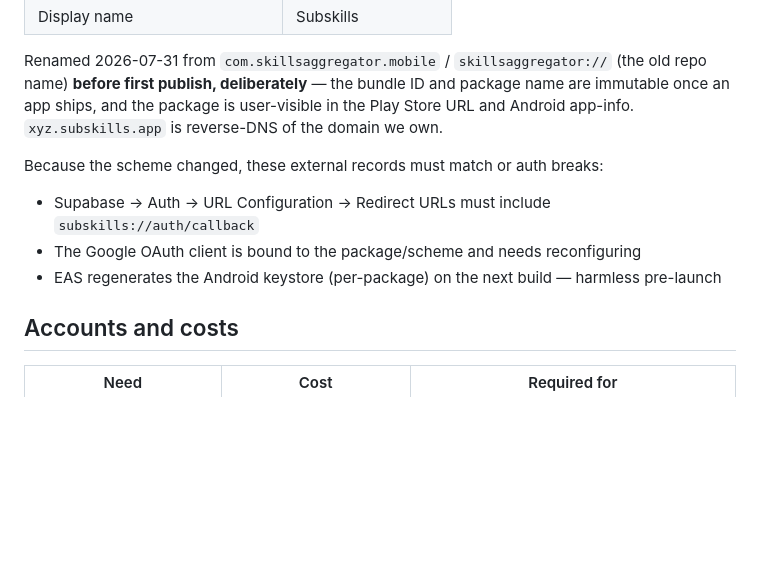
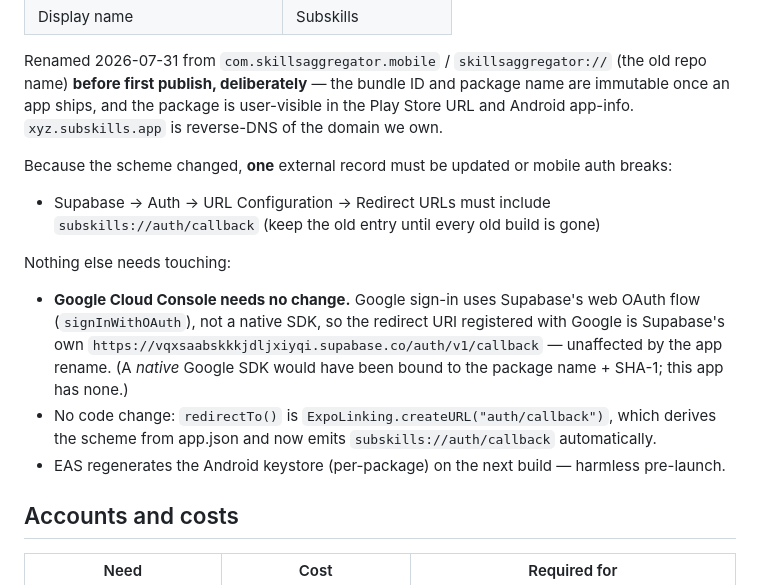
Before and after one commit to ihvou/skillsaggregator, a Markdown page: docs/mobile-store-submission-checklist.md, the part around the change. GitHub-like rendering; blank space fills up the shorter version.

Commit message:
docs: correct the post-rename auth steps — Google Cloud needs no change
I had claimed the Google OAuth client was bound to the package/scheme and needed
reconfiguring. It is not: the app uses Supabase's web OAuth flow
(supabase.auth.signInWithOAuth), so the redirect URI registered with Google is
Supabase's own /auth/v1/callback, which the rename did not touch. A native Google
Sign-In SDK would have been package/SHA-1 bound, but none is installed.

The only required step is adding subskills://auth/callback to the Supabase redirect
allowlist, which fixes Google sign-in and magic link together.

Co-Authored-By: Claude Opus 4.8 (1M context) <noreply@anthropic.com>

```diff
--- a/docs/mobile-store-submission-checklist.md
+++ b/docs/mobile-store-submission-checklist.md
@@ -80,10 +80,13 @@ Legend: `[x]` done · `[ ]` not started · `[~]` partly done
 
 Renamed 2026-07-31 from `com.skillsaggregator.mobile` / `skillsaggregator://` (the old repo name) **before first publish, deliberately** — the bundle ID and package name are immutable once an app ships, and the package is user-visible in the Play Store URL and Android app-info. `xyz.subskills.app` is reverse-DNS of the domain we own.
 
-Because the scheme changed, these external records must match or auth breaks:
-- Supabase → Auth → URL Configuration → Redirect URLs must include `subskills://auth/callback`
-- The Google OAuth client is bound to the package/scheme and needs reconfiguring
-- EAS regenerates the Android keystore (per-package) on the next build — harmless pre-launch
+Because the scheme changed, **one** external record must be updated or mobile auth breaks:
+- Supabase → Auth → URL Configuration → Redirect URLs must include `subskills://auth/callback` (keep the old entry until every old build is gone)
+
+Nothing else needs touching:
+- **Google Cloud Console needs no change.** Google sign-in uses Supabase's web OAuth flow (`signInWithOAuth`), not a native SDK, so the redirect URI registered with Google is Supabase's own `https://vqxsaabskkkjdljxiyqi.supabase.co/auth/v1/callback` — unaffected by the app rename. (A *native* Google SDK would have been bound to the package name + SHA-1; this app has none.)
+- No code change: `redirectTo()` is `ExpoLinking.createURL("auth/callback")`, which derives the scheme from app.json and now emits `subskills://auth/callback` automatically.
+- EAS regenerates the Android keystore (per-package) on the next build — harmless pre-launch.
 
 ## Accounts and costs
 
```
